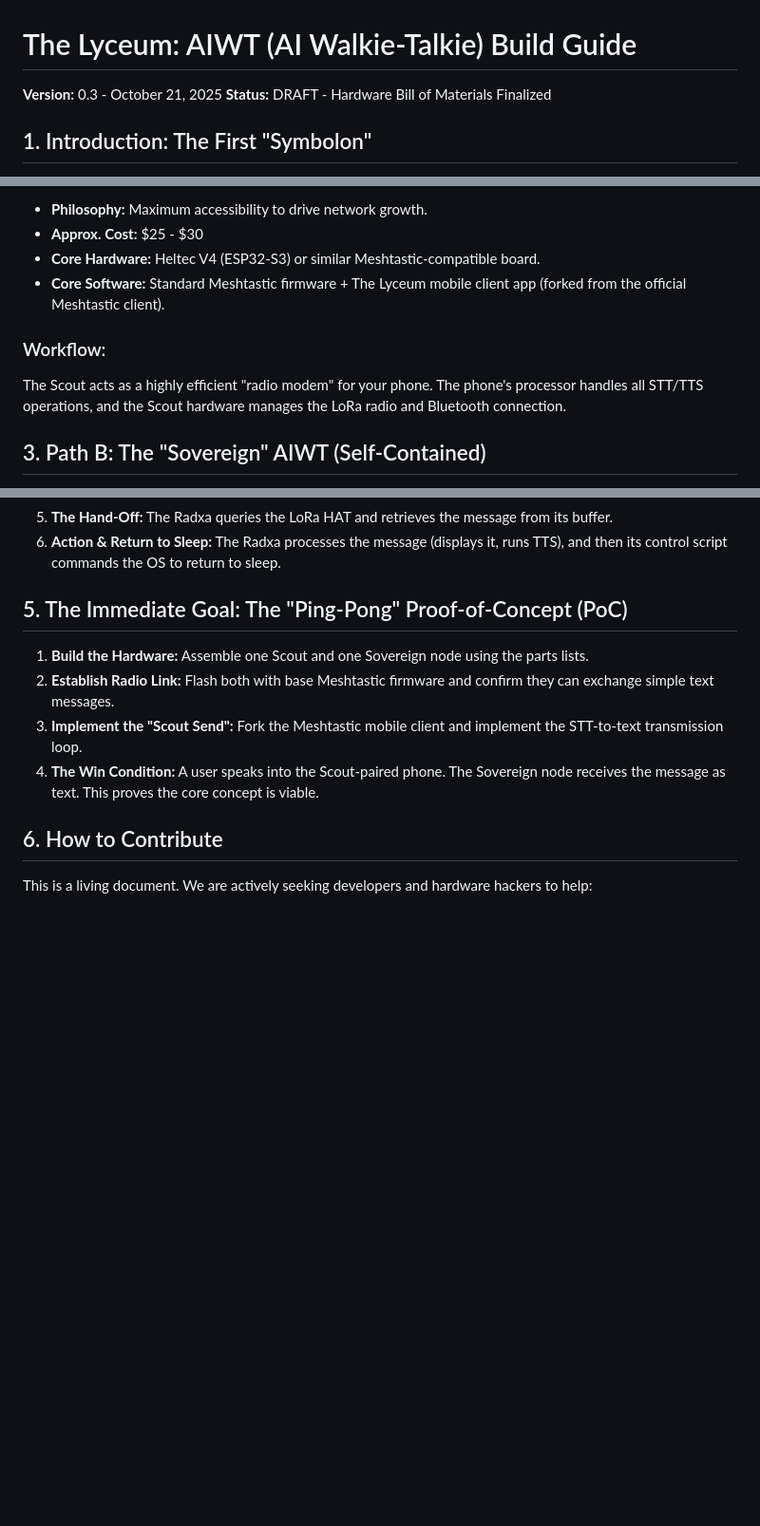
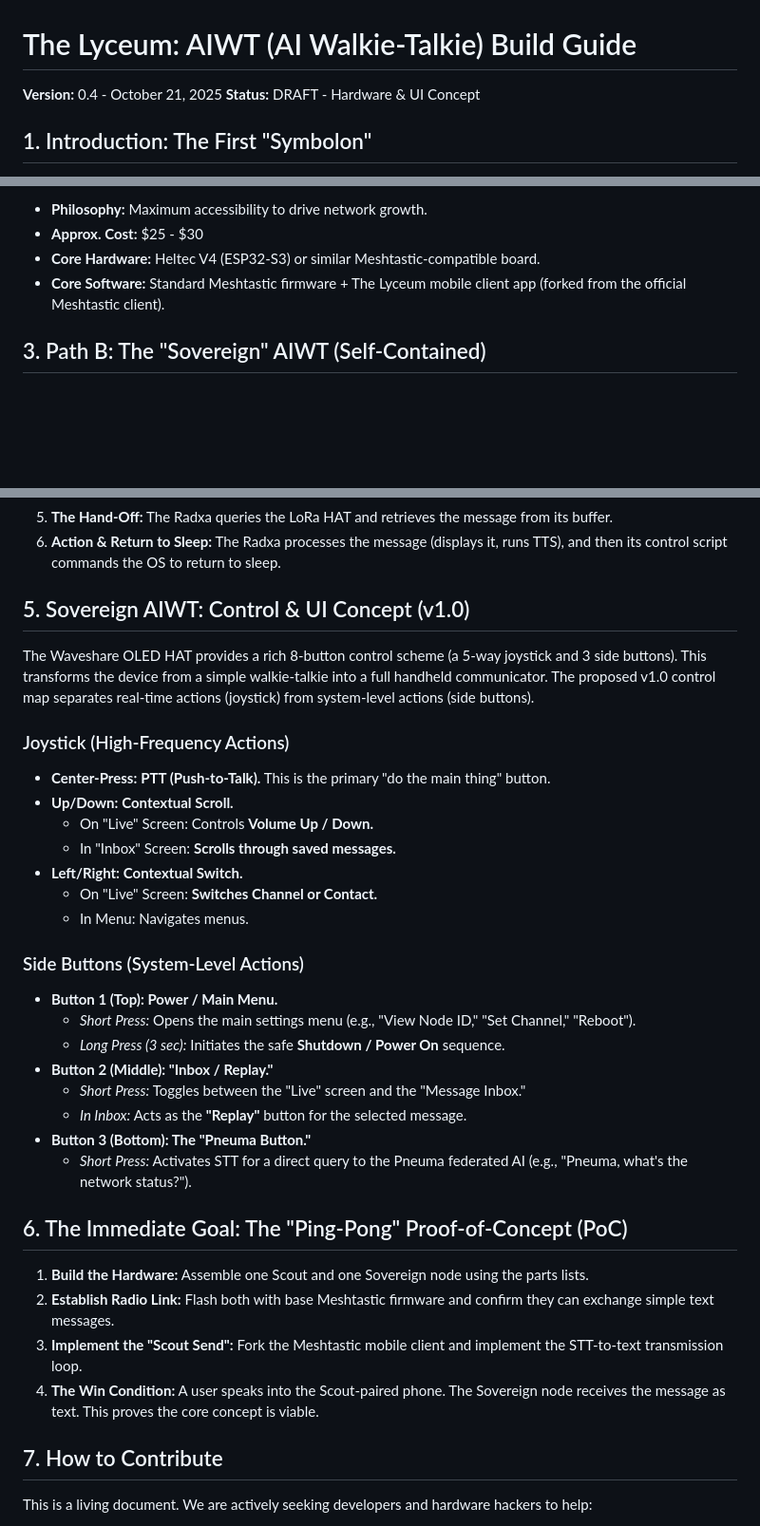
Before and after one commit to yargnad/The-Lyceum, a Markdown page: AIWT_BUILD_GUIDE.md, 3 parts joined by grey strips. Shown at 95% size. Drawn GitHub-style; blank space fills up the shorter version.

Commit message:
Revise AIWT build guide for version 0.4
Updated version and status information, refined hardware descriptions, and enhanced the control and UI concept for the Sovereign AIWT.

```diff
--- a/AIWT_BUILD_GUIDE.md
+++ b/AIWT_BUILD_GUIDE.md
@@ -1,7 +1,7 @@
 # The Lyceum: AIWT (AI Walkie-Talkie) Build Guide
 
-**Version:** 0.3 - October 21, 2025
-**Status:** DRAFT - Hardware Bill of Materials Finalized
+**Version:** 0.4 - October 21, 2025
+**Status:** DRAFT - Hardware & UI Concept
 
 ## 1. Introduction: The First "Symbolon"
 
@@ -20,10 +20,6 @@ The Scout is the low-cost, accessible entry point for every citizen of The Lyceu
 * **Core Hardware:** Heltec V4 (ESP32-S3) or similar Meshtastic-compatible board.
 * **Core Software:** Standard Meshtastic firmware + The Lyceum mobile client app (forked from the official Meshtastic client).
 
-### Workflow:
-
-The Scout acts as a highly efficient "radio modem" for your phone. The phone's processor handles all STT/TTS operations, and the Scout hardware manages the LoRa radio and Bluetooth connection.
-
 ## 3. Path B: The "Sovereign" AIWT (Self-Contained)
 
 The Sovereign is the aspirational, high-performance device for the dedicated core of our community. It is a true, stand-alone communication tool that requires no other device to function. It is also the first "Pneuma Seed Node."
@@ -68,14 +62,39 @@ A critical challenge for a battery-powered device is receiving messages without
 5.  **The Hand-Off:** The Radxa queries the LoRa HAT and retrieves the message from its buffer.
 6.  **Action & Return to Sleep:** The Radxa processes the message (displays it, runs TTS), and then its control script commands the OS to return to sleep.
 
-## 5. The Immediate Goal: The "Ping-Pong" Proof-of-Concept (PoC)
+## 5. Sovereign AIWT: Control & UI Concept (v1.0)
+
+The Waveshare OLED HAT provides a rich 8-button control scheme (a 5-way joystick and 3 side buttons). This transforms the device from a simple walkie-talkie into a full handheld communicator. The proposed v1.0 control map separates real-time actions (joystick) from system-level actions (side buttons).
+
+### Joystick (High-Frequency Actions)
+
+* **Center-Press:** **PTT (Push-to-Talk).** This is the primary "do the main thing" button.
+* **Up/Down:** **Contextual Scroll.**
+    * On "Live" Screen: Controls **Volume Up / Down.**
+    * In "Inbox" Screen: **Scrolls through saved messages.**
+* **Left/Right:** **Contextual Switch.**
+    * On "Live" Screen: **Switches Channel or Contact.**
+    * In Menu: Navigates menus.
+
+### Side Buttons (System-Level Actions)
+
+* **Button 1 (Top): Power / Main Menu.**
+    * *Short Press:* Opens the main settings menu (e.g., "View Node ID," "Set Channel," "Reboot").
+    * *Long Press (3 sec):* Initiates the safe **Shutdown / Power On** sequence.
+* **Button 2 (Middle): "Inbox / Replay."**
+    * *Short Press:* Toggles between the "Live" screen and the "Message Inbox."
+    * *In Inbox:* Acts as the **"Replay"** button for the selected message.
+* **Button 3 (Bottom): The "Pneuma Button."**
+    * *Short Press:* Activates STT for a direct query to the Pneuma federated AI (e.g., "Pneuma, what's the network status?").
+
+## 6. The Immediate Goal: The "Ping-Pong" Proof-of-Concept (PoC)
 
 1.  **Build the Hardware:** Assemble one Scout and one Sovereign node using the parts lists.
 2.  **Establish Radio Link:** Flash both with base Meshtastic firmware and confirm they can exchange simple text messages.
 3.  **Implement the "Scout Send":** Fork the Meshtastic mobile client and implement the STT-to-text transmission loop.
 4.  **The Win Condition:** A user speaks into the Scout-paired phone. The Sovereign node receives the message as text. This proves the core concept is viable.
 
-## 6. How to Contribute
+## 7. How to Contribute
 
 This is a living document. We are actively seeking developers and hardware hackers to help:
 * Fork the Meshtastic client and build the AIWT user interface.
```
Also changed, not shown: other parts of AIWT_BUILD_GUIDE.md (+3 -5 lines).
